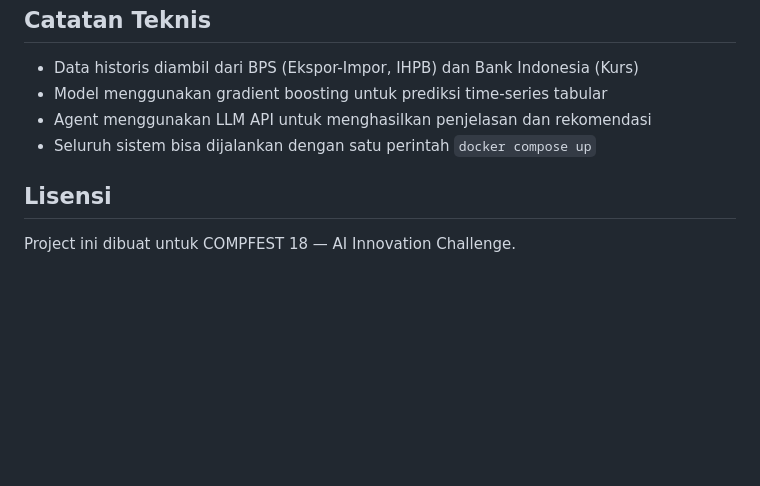
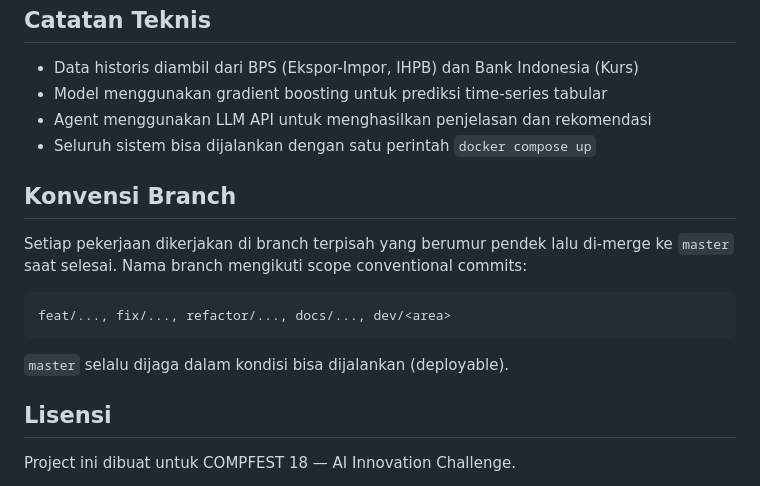
Before and after one commit to Nafhan05/smart-mfg-early-warning, a Markdown page: README.md, the part around the change. GitHub-like rendering; blank space fills up the shorter version.

Commit message:
docs: tambahkan konvensi branch ke README

````diff
--- a/README.md
+++ b/README.md
@@ -100,6 +100,16 @@ python train.py
 - Agent menggunakan LLM API untuk menghasilkan penjelasan dan rekomendasi
 - Seluruh sistem bisa dijalankan dengan satu perintah `docker compose up`
 
+## Konvensi Branch
+
+Setiap pekerjaan dikerjakan di branch terpisah yang berumur pendek lalu di-merge ke `master` saat selesai. Nama branch mengikuti scope conventional commits:
+
+```
+feat/..., fix/..., refactor/..., docs/..., dev/<area>
+```
+
+`master` selalu dijaga dalam kondisi bisa dijalankan (deployable).
+
 ## Lisensi
 
 Project ini dibuat untuk COMPFEST 18 — AI Innovation Challenge.
````
